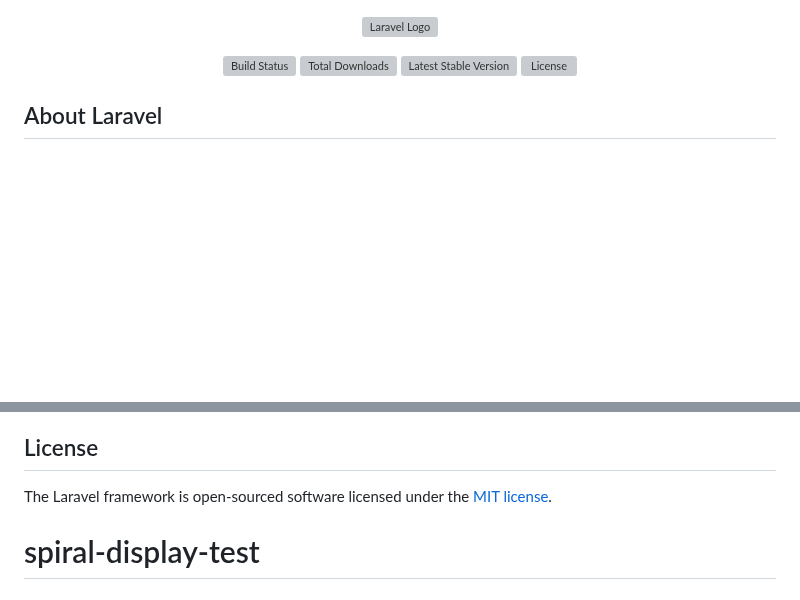
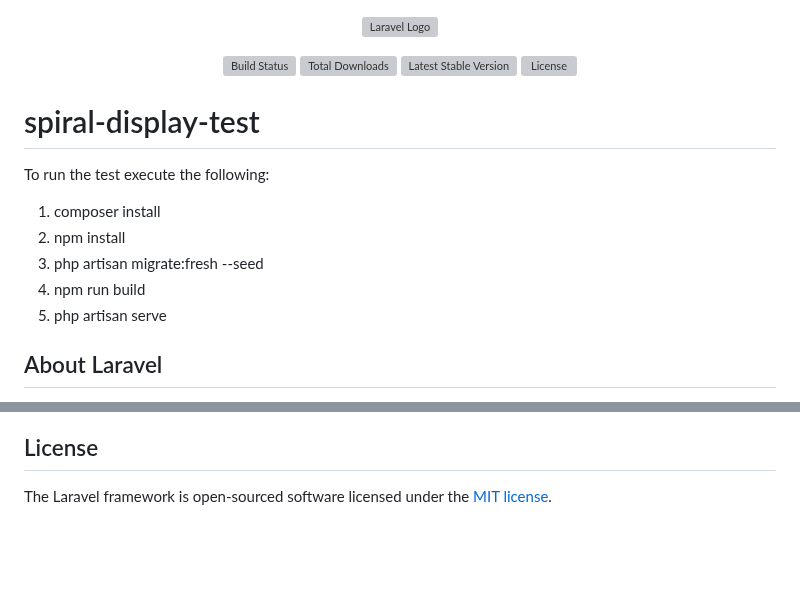
Before and after one commit to dfe0990ngc/spiral-display-test, a Markdown page: README.md, 2 parts joined by grey strips. GitHub-like rendering; blank space fills up the shorter version; grey boxes are pictures that could not be loaded.

```diff
--- a/README.md
+++ b/README.md
@@ -6,6 +6,16 @@
 <a href="https://packagist.org/packages/laravel/framework"><img src="https://img.shields.io/packagist/v/laravel/framework" alt="Latest Stable Version"></a>
 <a href="https://packagist.org/packages/laravel/framework"><img src="https://img.shields.io/packagist/l/laravel/framework" alt="License"></a>
 </p>
+
+
+# spiral-display-test
+To run the test execute the following:
+
+1. composer install
+2. npm install
+3. php artisan migrate:fresh --seed
+4. npm run build
+5. php artisan serve
 
 ## About Laravel
 
@@ -64,4 +74,3 @@ If you discover a security vulnerability within Laravel, please send an e-mail t
 ## License
 
 The Laravel framework is open-sourced software licensed under the [MIT license](https://opensource.org/licenses/MIT).
-# spiral-display-test
```
